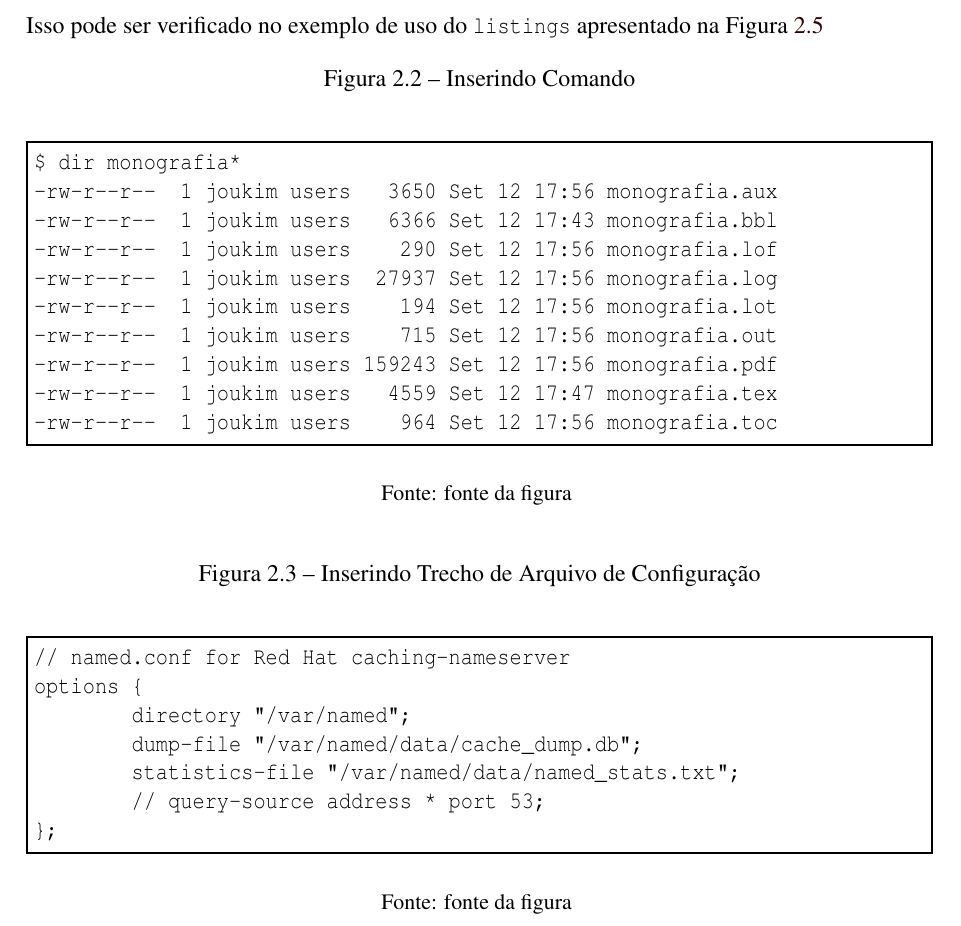
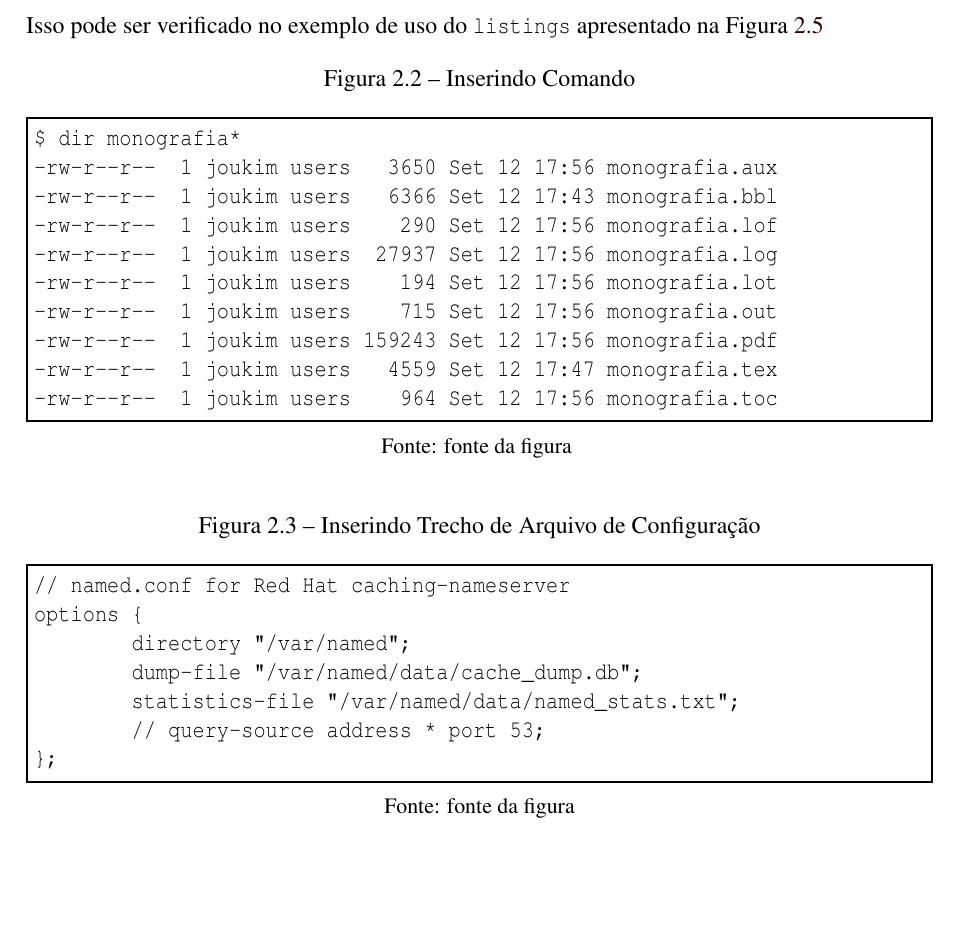
Before and after one commit to joaopaulo7/Template-Trabalhos-Academicos-UFLA, a LaTeX document (exemplo_monografia_UFLA.tex, which reads secoes/elementos.tex): part of page 21 of 35, cut so that both start at the same text, the shorter picture padded with empty space. Compiled offline with pdfLaTeX.

Commit message:
Ajuste no verbatim

```diff
--- a/secoes/elementos.tex
+++ b/secoes/elementos.tex
@@ -37,6 +37,7 @@ Para inserção de código, recomenda-se o uso do pacote {\tt listings}, que per
 \begin{figure}[!htb]
 \centering
 \caption{Inserindo Comando} %legenda
+\vspace{-12pt} % O verbatim tem um espaçamentoi estranho. Isso corrige.
 \begin{Verbatim}[frame=single]
 $ dir monografia*
 -rw-r--r--  1 joukim users   3650 Set 12 17:56 monografia.aux
@@ -49,7 +50,7 @@ $ dir monografia*
 -rw-r--r--  1 joukim users   4559 Set 12 17:47 monografia.tex
 -rw-r--r--  1 joukim users    964 Set 12 17:56 monografia.toc
 \end{Verbatim}
-%$ - esse comentário é para não confundir editor de texto
+\vspace{-12pt}
 {\small Fonte: fonte da figura} %Fonte da imagem
 \label{fig:exemplocomando} %rotulo para refencia
 \end{figure}
@@ -57,6 +58,8 @@ $ dir monografia*
 \begin{figure}[!htb]
 \centering
 \caption{Inserindo Trecho de Arquivo de Configuração} %legenda
+\label{fig:exemploconfig} %rotulo para refencia
+\vspace{-12pt}
 \begin{Verbatim}[frame=single]
 // named.conf for Red Hat caching-nameserver
 options {
@@ -66,8 +69,8 @@ options {
         // query-source address * port 53;
 };
 \end{Verbatim}
+\vspace{-12pt}
 {\small Fonte: fonte da figura} %Fonte da imagem
-\label{fig:exemploconfig} %rotulo para refencia
 \end{figure}
 
 
```
Also changed, not shown: exemplo_monografia_UFLA.tex (+1 -2 lines), exemplo_monografia_UFLA.pdf.
